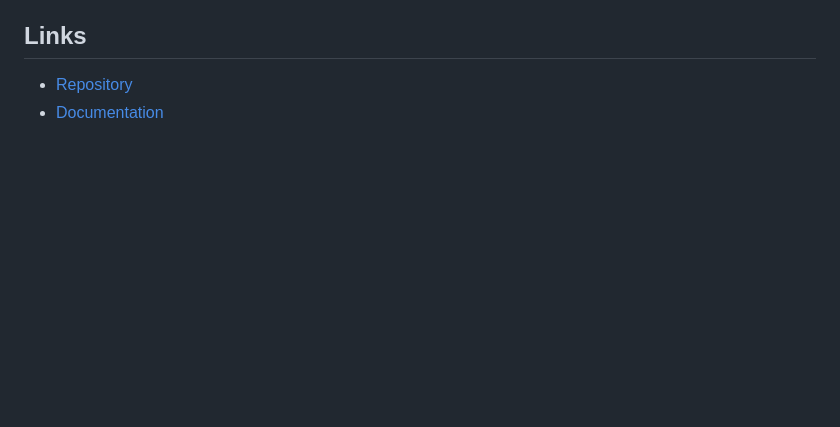
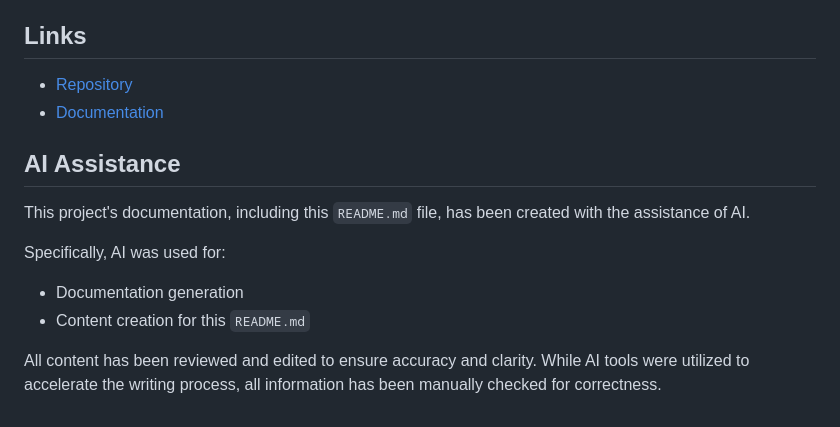
Before and after one commit to Sunnickel/RustWebservice, a Markdown page: README.md, the part around one of its changes. Rendered like a GitHub page; blank space fills up the shorter version.

```diff
--- a/README.md
+++ b/README.md
@@ -217,3 +217,14 @@ Sunnickel
 
 - [Repository](https://github.com/Sunnickel/SunWeb)
 - [Documentation](https://github.com/Sunnickel/SunWeb)
+
+## AI Assistance
+
+This project's documentation, including this `README.md` file, has been created with the assistance of AI.
+
+Specifically, AI was used for:
+
+*   Documentation generation
+*   Content creation for this `README.md`
+
+All content has been reviewed and edited to ensure accuracy and clarity. While AI tools were utilized to accelerate the writing process, all information has been manually checked for correctness.
```
Also changed, not shown: other parts of README.md (+19 -19 lines).
